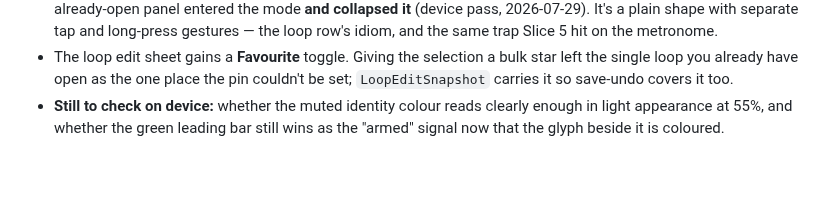
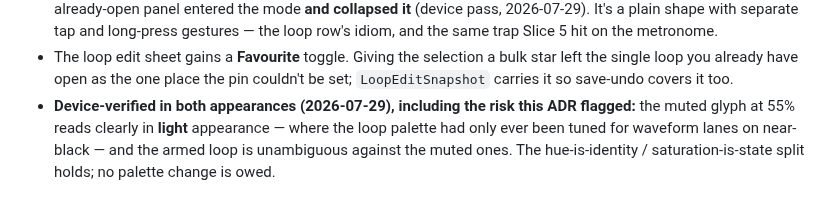
Before and after one commit to Tomisin-09/pocket-ios, a Markdown page: docs/decisions/0125-panel-multi-select-and-deferred-deletes.md, the part around the change. Drawn GitHub-style; blank space fills up the shorter version.

Commit message:
Record the light-appearance verification ADR 0125 flagged
The muted identity glyph at 55% was the risk the ADR left open: the loop palette
had only ever been tuned for waveform lanes on near-black. Verified on device in
both appearances — it reads, and the armed loop is unambiguous against the muted
ones. No palette change owed.

Co-Authored-By: Claude Opus 5 <noreply@anthropic.com>

```diff
--- a/docs/decisions/0125-panel-multi-select-and-deferred-deletes.md
+++ b/docs/decisions/0125-panel-multi-select-and-deferred-deletes.md
@@ -149,6 +149,7 @@ earlier.
 - The loop edit sheet gains a **Favourite** toggle. Giving the selection a bulk star left the single
   loop you already have open as the one place the pin couldn't be set; `LoopEditSnapshot` carries it
   so save-undo covers it too.
-- **Still to check on device:** whether the muted identity colour reads clearly enough in light
-  appearance at 55%, and whether the green leading bar still wins as the "armed" signal now that the
-  glyph beside it is coloured.
+- **Device-verified in both appearances (2026-07-29), including the risk this ADR flagged:** the
+  muted glyph at 55% reads clearly in **light** appearance — where the loop palette had only ever
+  been tuned for waveform lanes on near-black — and the armed loop is unambiguous against the muted
+  ones. The hue-is-identity / saturation-is-state split holds; no palette change is owed.
```
Also changed, not shown: docs/backlog.md (+2 -2 lines).
